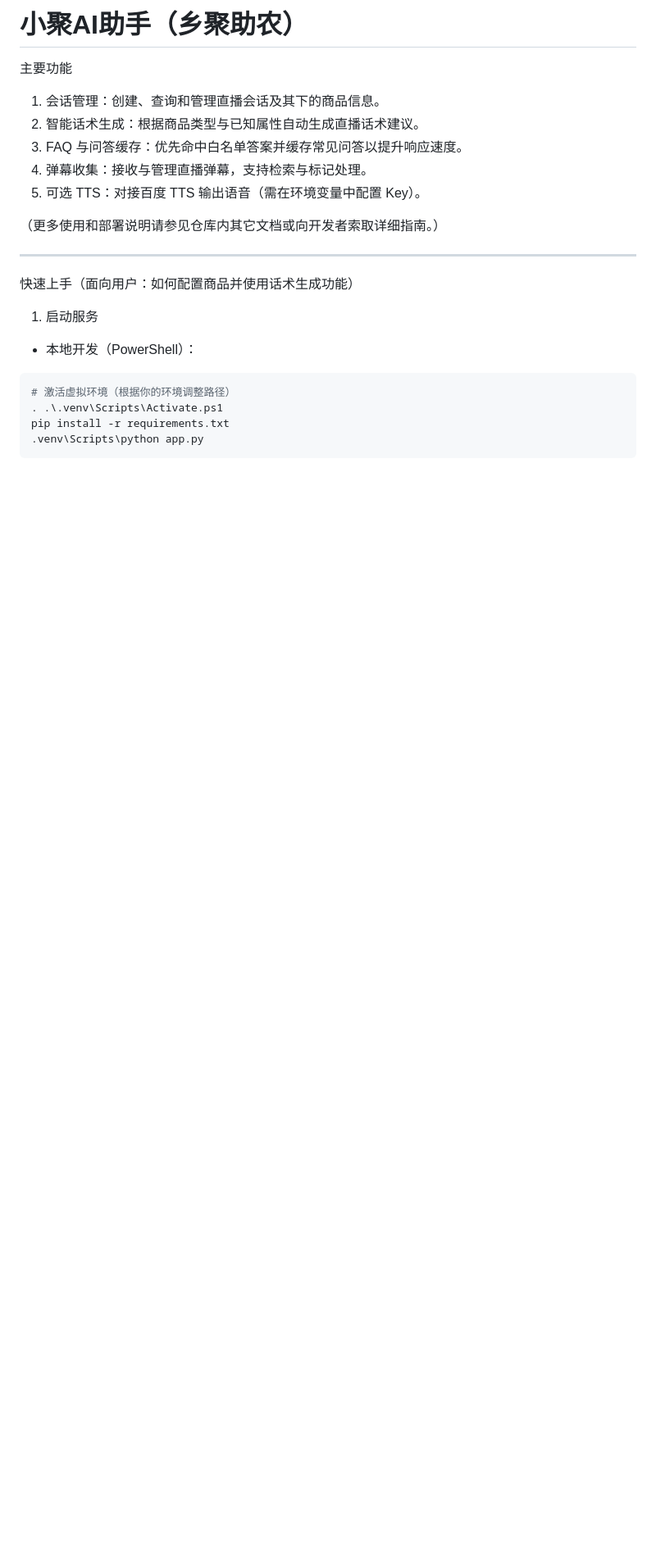
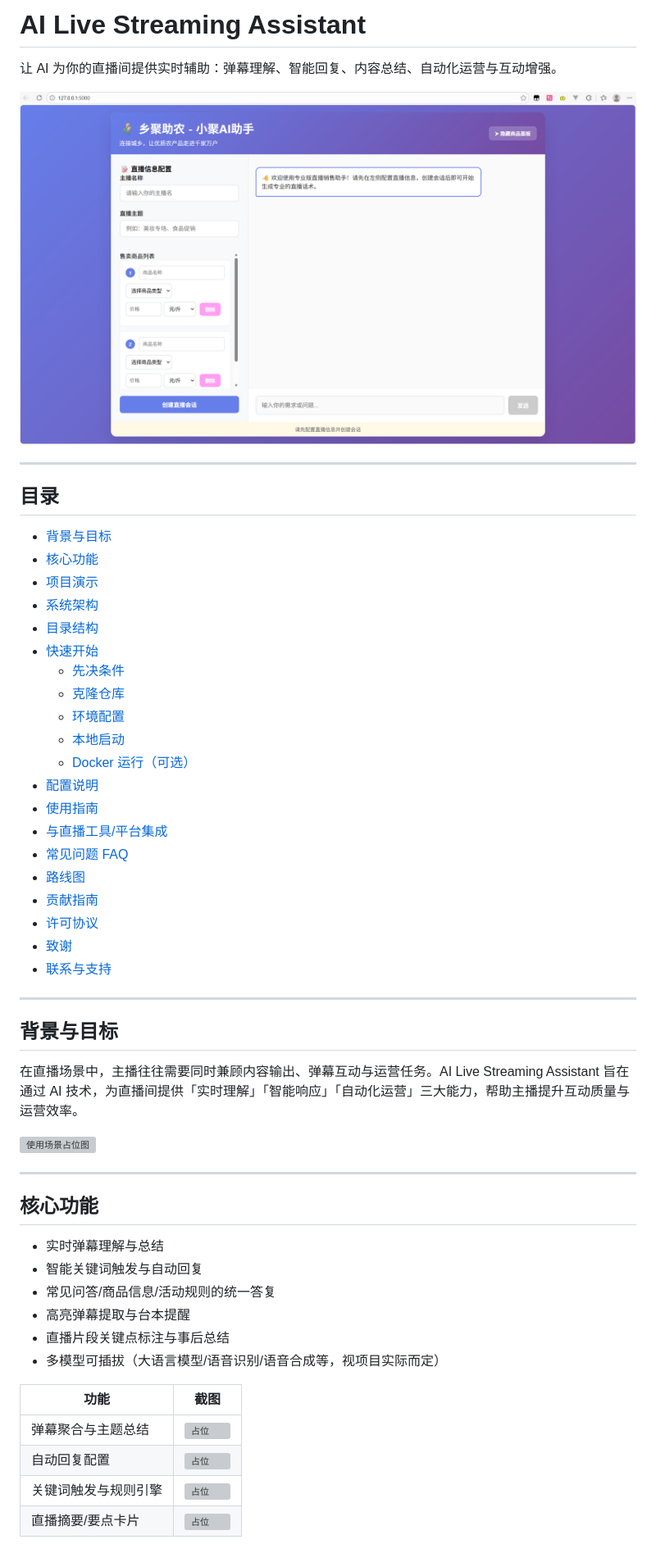
Before and after one commit to moon584/AI-Live-Streaming-Assistant, a Markdown page: README.md, the part around one of its changes. Shown at 82% size. Drawn GitHub-style; pictures changed too: docs/cover.png (added); blank space fills up the shorter version; grey boxes are pictures that could not be loaded.

````diff
--- a/README.md
+++ b/README.md
@@ -1,25 +1,56 @@
-# 小聚AI助手（乡聚助农）
+# AI Live Streaming Assistant
+让 AI 为你的直播间提供实时辅助：弹幕理解、智能回复、内容总结、自动化运营与互动增强。
 
-主要功能
-
-1. 会话管理：创建、查询和管理直播会话及其下的商品信息。
-2. 智能话术生成：根据商品类型与已知属性自动生成直播话术建议。
-3. FAQ 与问答缓存：优先命中白名单答案并缓存常见问答以提升响应速度。
-4. 弹幕收集：接收与管理直播弹幕，支持检索与标记处理。
-5. 可选 TTS：对接百度 TTS 输出语音（需在环境变量中配置 Key）。
-
-（更多使用和部署说明请参见仓库内其它文档或向开发者索取详细指南。）
+![项目封面图](docs/cover.png)
 
 ---
 
-快速上手（面向用户：如何配置商品并使用话术生成功能）
+## 目录
+- [背景与目标](#背景与目标)
+- [核心功能](#核心功能)
+- [项目演示](#项目演示)
+- [系统架构](#系统架构)
+- [目录结构](#目录结构)
+- [快速开始](#快速开始)
+  - [先决条件](#先决条件)
+  - [克隆仓库](#克隆仓库)
+  - [环境配置](#环境配置)
+  - [本地启动](#本地启动)
+  - [Docker 运行（可选）](#docker-运行可选)
+- [配置说明](#配置说明)
+- [使用指南](#使用指南)
+- [与直播工具/平台集成](#与直播工具平台集成)
+- [常见问题 FAQ](#常见问题-faq)
+- [路线图](#路线图)
+- [贡献指南](#贡献指南)
+- [许可协议](#许可协议)
+- [致谢](#致谢)
+- [联系与支持](#联系与支持)
 
-1. 启动服务
+---
 
-- 本地开发（PowerShell）：
+## 背景与目标
+在直播场景中，主播往往需要同时兼顾内容输出、弹幕互动与运营任务。AI Live Streaming Assistant 旨在通过 AI 技术，为直播间提供「实时理解」「智能响应」「自动化运营」三大能力，帮助主播提升互动质量与运营效率。
 
-```powershell
-# 激活虚拟环境（根据你的环境调整路径）
-. .\.venv\Scripts\Activate.ps1
-pip install -r requirements.txt
-.venv\Scripts\python app.py
+<!-- 图片：使用场景/价值示意图 -->
+![使用场景占位图](docs/images/value-scenarios.png)
+
+---
+
+## 核心功能
+- 实时弹幕理解与总结
+- 智能关键词触发与自动回复
+- 常见问答/商品信息/活动规则的统一答复
+- 高亮弹幕提取与台本提醒
+- 直播片段关键点标注与事后总结
+- 多模型可插拔（大语言模型/语音识别/语音合成等，视项目实际而定）
+
+<!-- 图片：功能截图 3~6 张 -->
+<!-- 将截图放入 docs/images/features/ 下，并在下方补充路径 -->
+| 功能 | 截图 |
+| --- | --- |
+| 弹幕聚合与主题总结 | ![占位](docs/images/features/feature-1.png) |
+| 自动回复配置 | ![占位](docs/images/features/feature-2.png) |
+| 关键词触发与规则引擎 | ![占位](docs/images/features/feature-3.png) |
+| 直播摘要/要点卡片 | ![占位](docs/images/features/feature-4.png) |
+
````
Also changed, not shown: other parts of README.md (+232 -39 lines).
